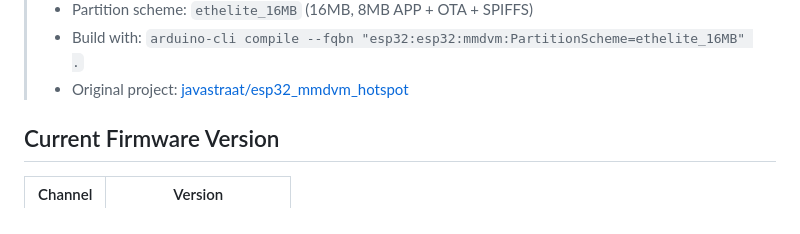
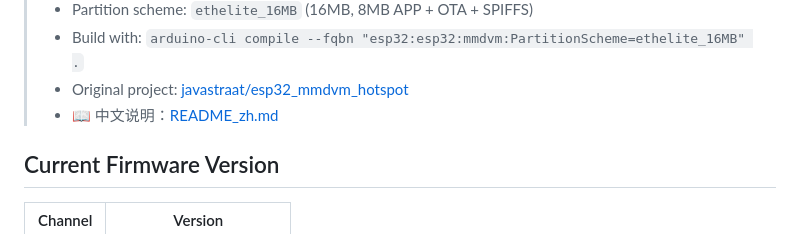
Before and after one commit to tel1390-bot/esp32_mmdvm_hotspot, a Markdown page: README.md, the part around the change. GitHub-like rendering.

Commit message:
Add Chinese README (README_zh.md) with hardware guide, build & flash instructions

```diff
--- a/README.md
+++ b/README.md
@@ -14,6 +14,7 @@ A FreeRTOS-based ESP32 firmware for a multi-mode digital voice modem hotspot. De
 > - Partition scheme: `ethelite_16MB` (16MB, 8MB APP + OTA + SPIFFS)
 > - Build with: `arduino-cli compile --fqbn "esp32:esp32:mmdvm:PartitionScheme=ethelite_16MB" .`
 > - Original project: [javastraat/esp32_mmdvm_hotspot](https://github.com/javastraat/esp32_mmdvm_hotspot)
+> - 📖 中文说明：[README_zh.md](README_zh.md)
 
 ## Current Firmware Version
 
```
Also changed, not shown: README_zh.md (added, +100 -0 lines).
